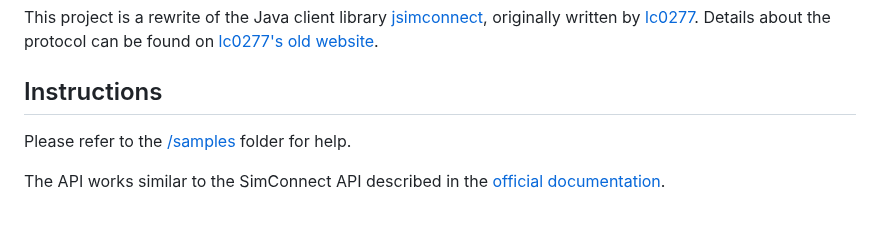
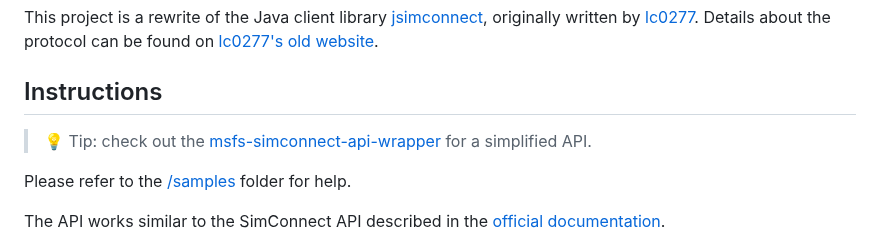
Before and after one commit to EvenAR/node-simconnect, a Markdown page: README.md, the part around the change. GitHub-like rendering; blank space fills up the shorter version.

Commit message:
Add link to msfs-simconnect-api-wrapper

```diff
--- a/README.md
+++ b/README.md
@@ -13,6 +13,8 @@ This project is a rewrite of the Java client library
 Details about the protocol can be found on [lc0277's old website](http://web.archive.org/web/20090620063532/http://lc0277.nerim.net/jsimconnect/doc/flightsim/simconnect/package-summary.html#package_description).
 
 ## Instructions
+
+> :bulb: Tip: check out the [msfs-simconnect-api-wrapper](https://www.npmjs.com/package/msfs-simconnect-api-wrapper) for a simplified API.
 
 Please refer to the [/samples](https://github.com/EvenAR/node-simconnect/tree/master/samples) folder for help.
 
```
